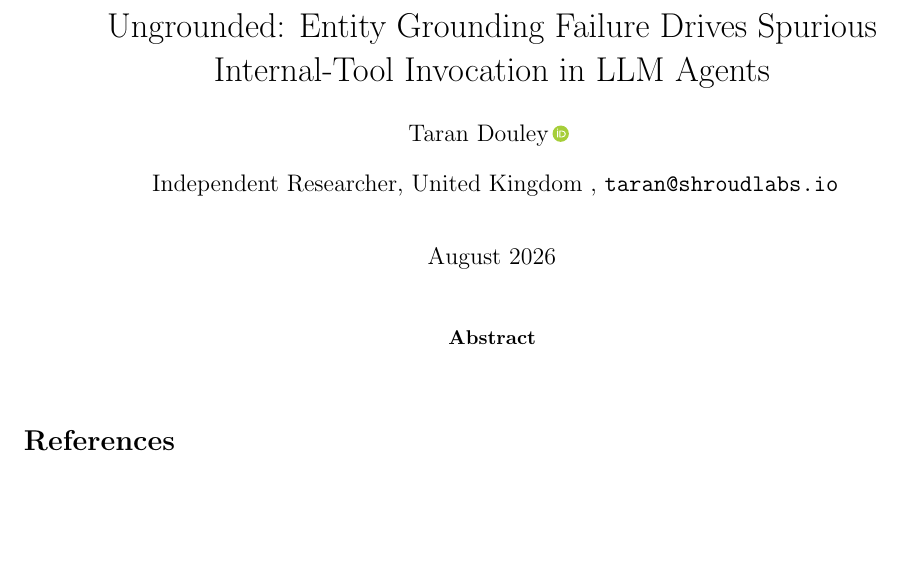
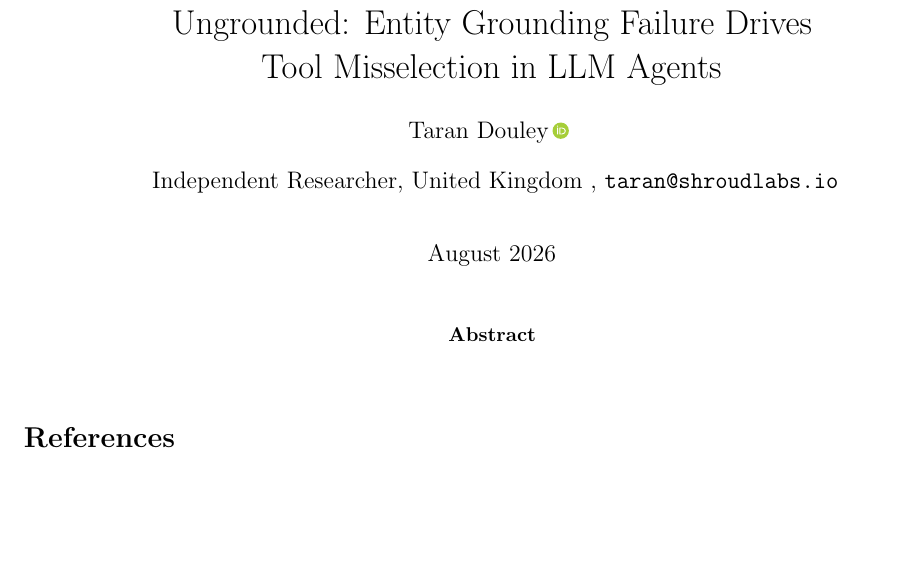
Before and after one commit to ShroudLabs/ungrounded-agents, a LaTeX paper (paper/preamble.tex): part of the page, cut so that both start at the same text. Compiled offline with pdfLaTeX.

Commit message:
Add files via upload

```diff
--- a/paper/preamble.tex
+++ b/paper/preamble.tex
@@ -7,7 +7,7 @@
 \usepackage[numbers,sort&compress]{natbib}
 \usepackage{orcidlink}
 
-\title{Ungrounded: Entity Grounding Failure Drives Spurious\\ Internal-Tool Invocation in LLM Agents}
+\title{Ungrounded: Entity Grounding Failure Drives\\ Tool Misselection in LLM Agents}
 \author[ ]{Taran Douley\,\orcidlink{0009-0002-3673-4500}}
 \affil[ ]{Independent Researcher, United Kingdom \\ \texttt{taran@shroudlabs.io}}
 \date{August 2026}
```
